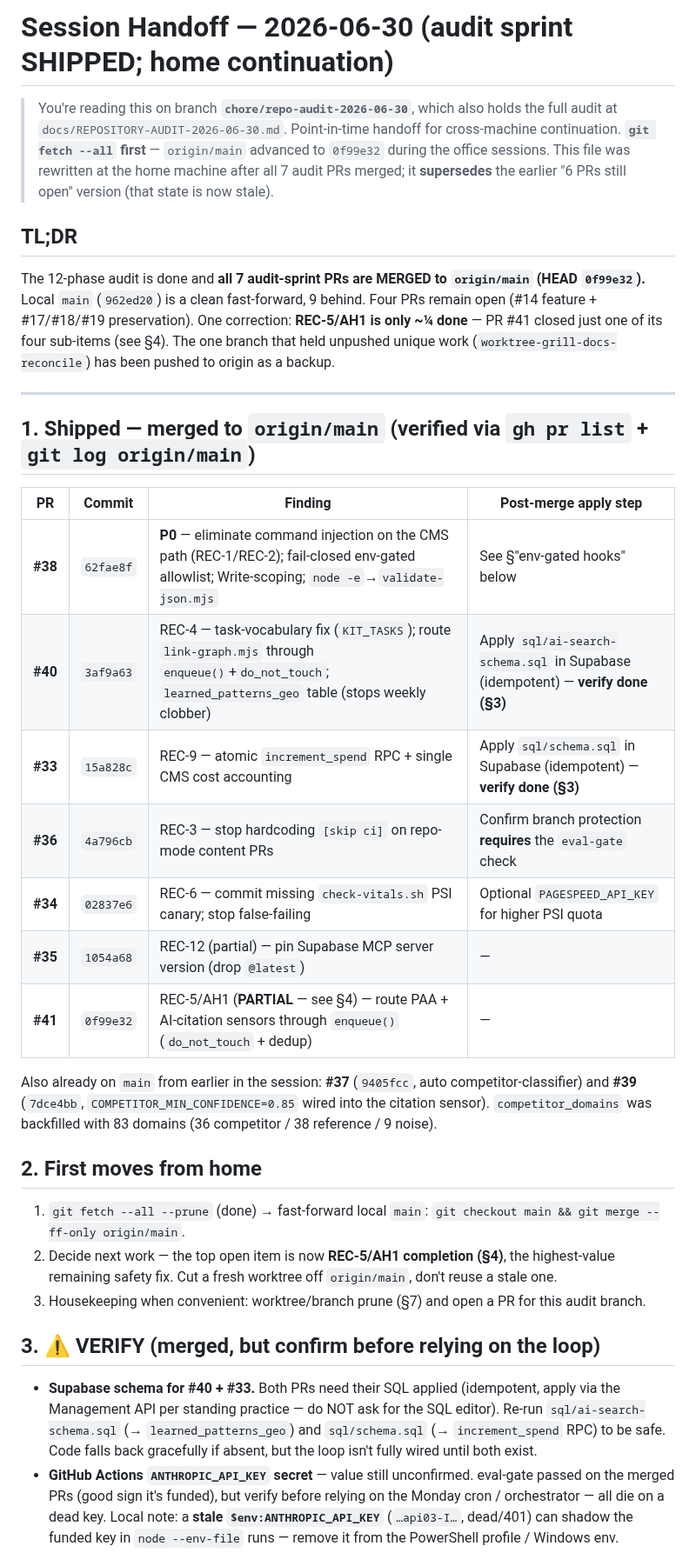
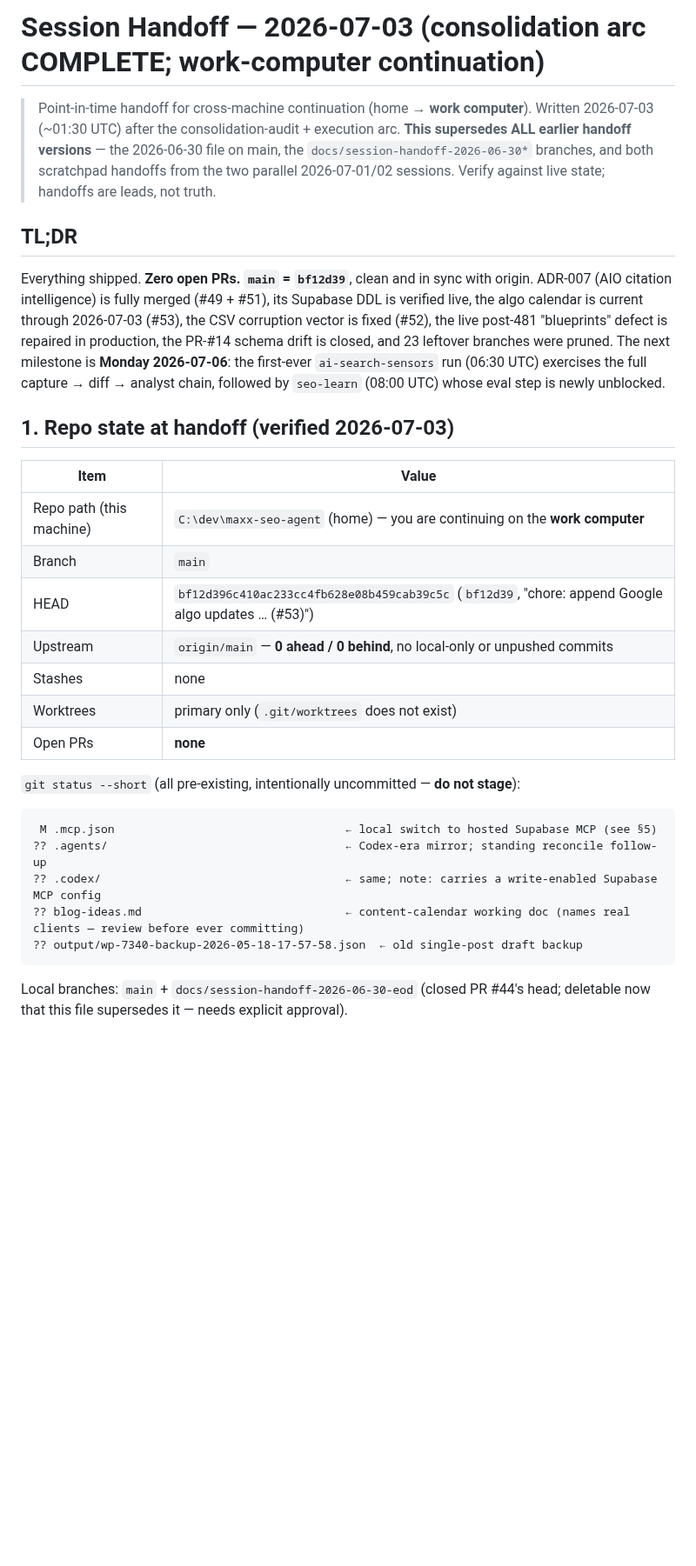
Before and after one commit to BuildSmarterAI/maxx-seo-agent, a Markdown page: .claude/SESSION_HANDOFF.md, the part around one of its changes. Shown at 87% size. Rendered like a GitHub page; blank space fills up the shorter version.

Commit message:
docs: rewrite session handoff for work-computer continuation (2026-07-03, supersedes all prior) (#54)

````diff
--- a/.claude/SESSION_HANDOFF.md
+++ b/.claude/SESSION_HANDOFF.md
@@ -1,49 +1,44 @@
-# Session Handoff — 2026-06-30 (audit sprint SHIPPED; home continuation)
+# Session Handoff — 2026-07-03 (consolidation arc COMPLETE; work-computer continuation)
 
-> You're reading this on branch **`chore/repo-audit-2026-06-30`**, which also holds the full
-> audit at `docs/REPOSITORY-AUDIT-2026-06-30.md`. Point-in-time handoff for cross-machine
-> continuation. **`git fetch --all` first** — `origin/main` advanced to `0f99e32` during the
-> office sessions. This file was rewritten at the home machine after all 7 audit PRs merged; it
-> **supersedes** the earlier "6 PRs still open" version (that state is now stale).
+> Point-in-time handoff for cross-machine continuation (home → **work computer**).
+> Written 2026-07-03 (~01:30 UTC) after the consolidation-audit + execution arc.
+> **This supersedes ALL earlier handoff versions** — the 2026-06-30 file on main, the
+> `docs/session-handoff-2026-06-30*` branches, and both scratchpad handoffs from the
+> two parallel 2026-07-01/02 sessions. Verify against live state; handoffs are leads, not truth.
 
 ## TL;DR
-The 12-phase audit is done and **all 7 audit-sprint PRs are MERGED to `origin/main` (HEAD
-`0f99e32`).** Local `main` (`962ed20`) is a clean fast-forward, 9 behind. Four PRs remain open
-(#14 feature + #17/#18/#19 preservation). One correction: **REC-5/AH1 is only ~¼ done** — PR #41
-closed just one of its four sub-items (see §4). The one branch that held unpushed unique work
-(`worktree-grill-docs-reconcile`) has been pushed to origin as a backup.
 
----
+Everything shipped. **Zero open PRs. `main` = `bf12d39`**, clean and in sync with origin.
+ADR-007 (AIO citation intelligence) is fully merged (#49 + #51), its Supabase DDL is
+verified live, the algo calendar is current through 2026-07-03 (#53), the CSV corruption
+vector is fixed (#52), the live post-481 "blueprints" defect is repaired in production,
+the PR-#14 schema drift is closed, and 23 leftover branches were pruned. The next
+milestone is **Monday 2026-07-06**: the first-ever `ai-search-sensors` run (06:30 UTC)
+exercises the full capture → diff → analyst chain, followed by `seo-learn` (08:00 UTC)
+whose eval step is newly unblocked.
 
-## 1. Shipped — merged to `origin/main` (verified via `gh pr list` + `git log origin/main`)
+## 1. Repo state at handoff (verified 2026-07-03)
 
-| PR | Commit | Finding | Post-merge apply step |
-|---|---|---|---|
-| **#38** | `62fae8f` | **P0** — eliminate command injection on the CMS path (REC-1/REC-2); fail-closed env-gated allowlist; Write-scoping; `node -e`→`validate-json.mjs` | See §"env-gated hooks" below |
-| **#40** | `3af9a63` | REC-4 — task-vocabulary fix (`KIT_TASKS`); route `link-graph.mjs` through `enqueue()`+`do_not_touch`; `learned_patterns_geo` table (stops weekly clobber) | Apply `sql/ai-search-schema.sql` in Supabase (idempotent) — **verify done (§3)** |
-| **#33** | `15a828c` | REC-9 — atomic `increment_spend` RPC + single CMS cost accounting | Apply `sql/schema.sql` in Supabase (idempotent) — **verify done (§3)** |
-| **#36** | `4a796cb` | REC-3 — stop hardcoding `[skip ci]` on repo-mode content PRs | Confirm branch protection **requires** the `eval-gate` check |
-| **#34** | `02837e6` | REC-6 — commit missing `check-vitals.sh` PSI canary; stop false-failing | Optional `PAGESPEED_API_KEY` for higher PSI quota |
-| **#35** | `1054a68` | REC-12 (partial) — pin Supabase MCP server version (drop `@latest`) | — |
-| **#41** | `0f99e32` | REC-5/AH1 (**PARTIAL** — see §4) — route PAA + AI-citation sensors through `enqueue()` (`do_not_touch` + dedup) | — |
+| Item | Value |
+|---|---|
+| Repo path (this machine) | `C:\dev\maxx-seo-agent` (home) — you are continuing on the **work computer** |
+| Branch | `main` |
+| HEAD | `bf12d396c410ac233cc4fb628e08b459cab39c5c` (`bf12d39`, "chore: append Google algo updates … (#53)") |
+| Upstream | `origin/main` — **0 ahead / 0 behind**, no local-only or unpushed commits |
+| Stashes | none |
+| Worktrees | primary only (`.git/worktrees` does not exist) |
+| Open PRs | **none** |
 
-Also already on `main` from earlier in the session: **#37** (`9405fcc`, auto competitor-classifier)
-and **#39** (`7dce4bb`, `COMPETITOR_MIN_CONFIDENCE=0.85` wired into the citation sensor).
-`competitor_domains` was backfilled with 83 domains (36 competitor / 38 reference / 9 noise).
+`git status --short` (all pre-existing, intentionally uncommitted — **do not stage**):
 
-## 2. First moves from home
-1. `git fetch --all --prune` (done) → fast-forward local `main`: `git checkout main && git merge --ff-only origin/main`.
-2. Decide next work — the top open item is now **REC-5/AH1 completion (§4)**, the highest-value
-   remaining safety fix. Cut a fresh worktree off `origin/main`, don't reuse a stale one.
-3. Housekeeping when convenient: worktree/branch prune (§7) and open a PR for this audit branch.
+```text
+ M .mcp.json                                  ← local switch to hosted Supabase MCP (see §5)
+?? .agents/                                   ← Codex-era mirror; standing reconcile follow-up
+?? .codex/                                    ← same; note: carries a write-enabled Supabase MCP config
+?? blog-ideas.md                              ← content-calendar working doc (names real clients — review before ever committing)
+?? output/wp-7340-backup-2026-05-18-17-57-58.json  ← old single-post draft backup
+```
 
-## 3. ⚠️ VERIFY (merged, but confirm before relying on the loop)
-- **Supabase schema for #40 + #33.** Both PRs need their SQL applied (idempotent, apply via the
-  Management API per standing practice — do NOT ask for the SQL editor). Re-run
-  `sql/ai-search-schema.sql` (→ `learned_patterns_geo`) and `sql/schema.sql` (→ `increment_spend`
-  RPC) to be safe. Code falls back gracefully if absent, but the loop isn't fully wired until both exist.
-- **GitHub Actions `ANTHROPIC_API_KEY` secret** — value still unconfirmed. eval-gate passed on the
-  merged PRs (good sign it's funded), but verify before relying on the Monday cron / orchestrator —
-  all die on a dead key. Local note: a **stale `$env:ANTHROPIC_API_KEY`** (`…api03-I…`, dead/401) can
-  shadow the funded key in `node --env-file` runs — remove it from the PowerShell profile / Windows env.
+Local branches: `main` + `docs/session-handoff-2026-06-30-eod` (closed PR #44's head;
+deletable now that this file supersedes it — needs explicit approval).
 
````
Also changed, not shown: other parts of .claude/SESSION_HANDOFF.md (+136 -85 lines).
